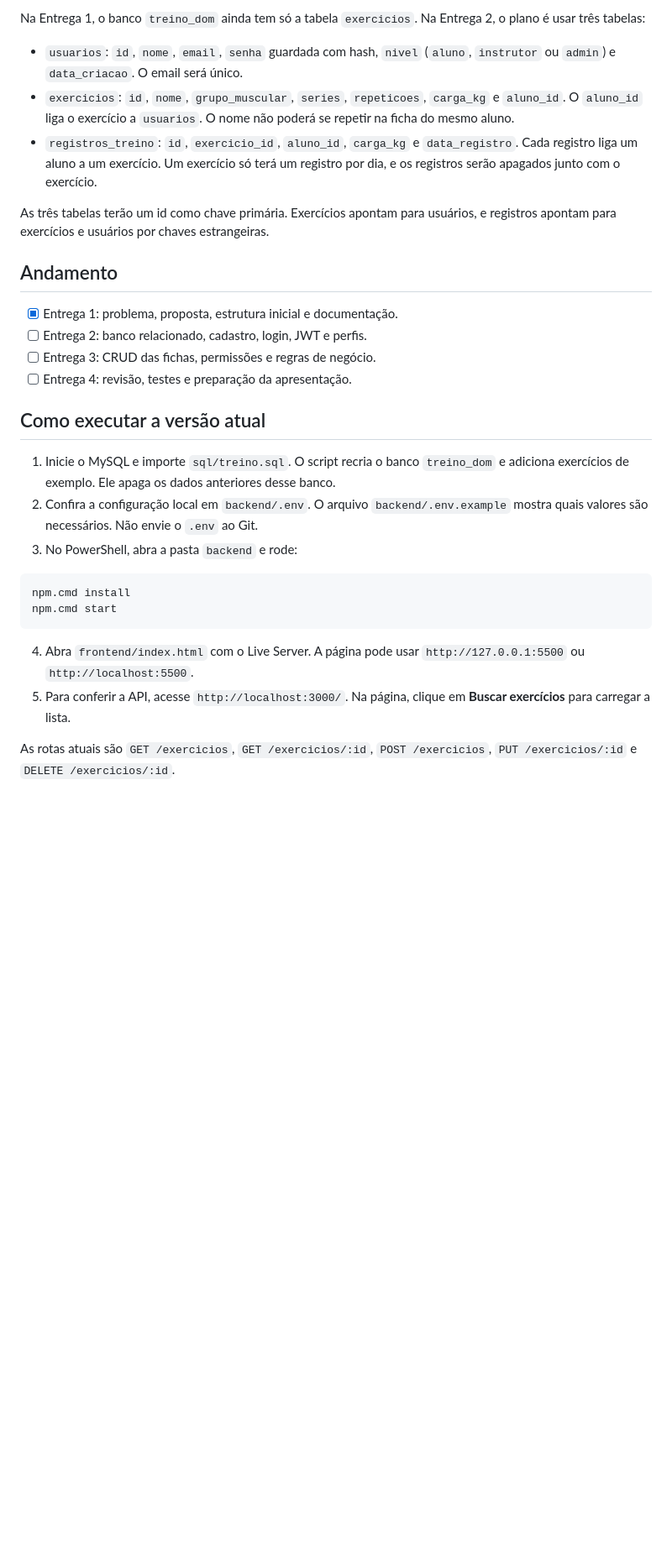
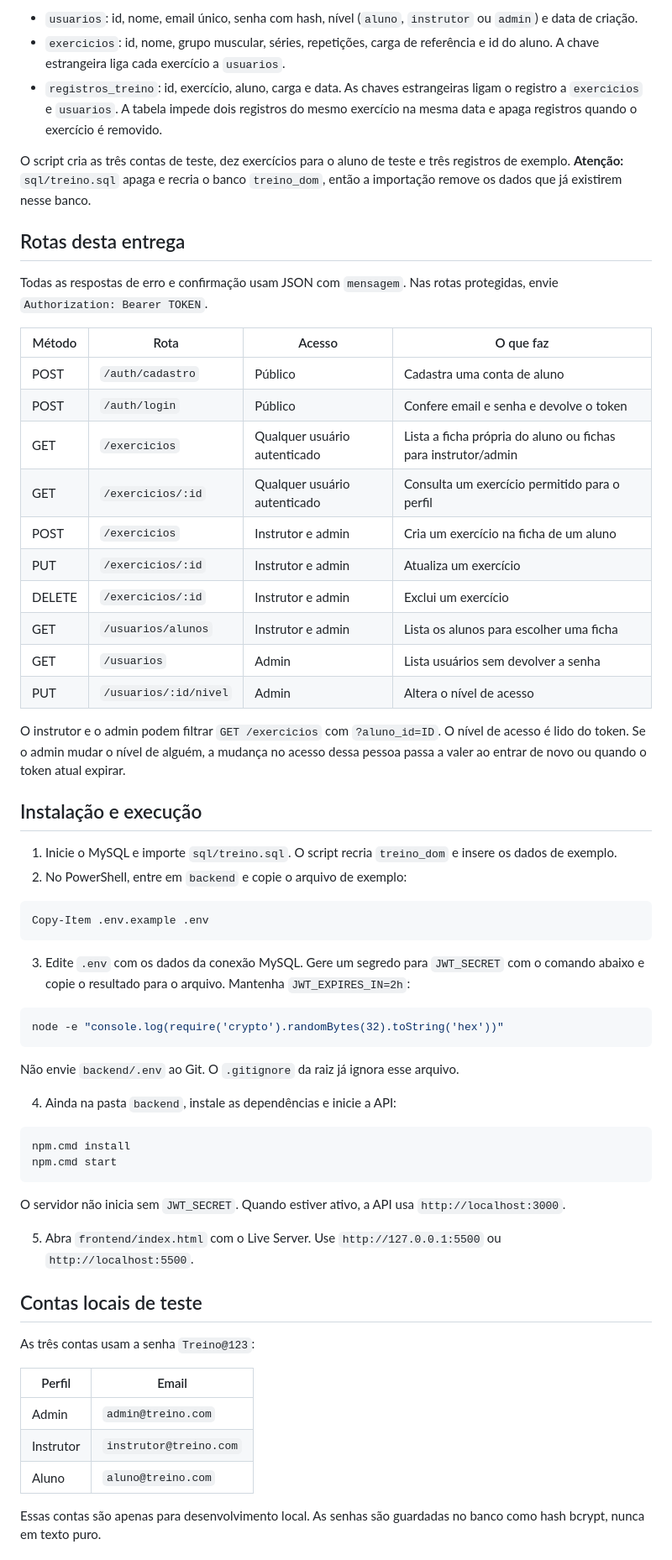
Before and after one commit to RawiMohr/trabalhoDom, a Markdown page: README.md, the part around one of its changes. Shown at 84% size. Drawn GitHub-style; blank space fills up the shorter version.

Commit message:
docs: atualiza README para a Entrega 2

````diff
--- a/README.md
+++ b/README.md
@@ -70,31 +82,66 @@ Nas próximas entregas, vou acrescentar:
 
-Na Entrega 1, o banco `treino_dom` ainda tem só a tabela `exercicios`. Na Entrega 2, o plano é usar três tabelas:
+* `usuarios`: id, nome, email único, senha com hash, nível (`aluno`, `instrutor` ou `admin`) e data de criação.
+* `exercicios`: id, nome, grupo muscular, séries, repetições, carga de referência e id do aluno. A chave estrangeira liga cada exercício a `usuarios`.
+* `registros_treino`: id, exercício, aluno, carga e data. As chaves estrangeiras ligam o registro a `exercicios` e `usuarios`. A tabela impede dois registros do mesmo exercício na mesma data e apaga registros quando o exercício é removido.
 
-* `usuarios`: `id`, `nome`, `email`, `senha` guardada com hash, `nivel` (`aluno`, `instrutor` ou `admin`) e `data_criacao`. O email será único.
-* `exercicios`: `id`, `nome`, `grupo_muscular`, `series`, `repeticoes`, `carga_kg` e `aluno_id`. O `aluno_id` liga o exercício a `usuarios`. O nome não poderá se repetir na ficha do mesmo aluno.
-* `registros_treino`: `id`, `exercicio_id`, `aluno_id`, `carga_kg` e `data_registro`. Cada registro liga um aluno a um exercício. Um exercício só terá um registro por dia, e os registros serão apagados junto com o exercício.
+O script cria as três contas de teste, dez exercícios para o aluno de teste e três registros de exemplo. **Atenção:** `sql/treino.sql` apaga e recria o banco `treino_dom`, então a importação remove os dados que já existirem nesse banco.
 
-As três tabelas terão um id como chave primária. Exercícios apontam para usuários, e registros apontam para exercícios e usuários por chaves estrangeiras.
+## Rotas desta entrega
 
-## Andamento
+Todas as respostas de erro e confirmação usam JSON com `mensagem`. Nas rotas protegidas, envie `Authorization: Bearer TOKEN`.
 
-* [x] Entrega 1: problema, proposta, estrutura inicial e documentação.
-* [ ] Entrega 2: banco relacionado, cadastro, login, JWT e perfis.
-* [ ] Entrega 3: CRUD das fichas, permissões e regras de negócio.
-* [ ] Entrega 4: revisão, testes e preparação da apresentação.
+| Método | Rota | Acesso | O que faz |
+| --- | --- | --- | --- |
+| POST | `/auth/cadastro` | Público | Cadastra uma conta de aluno |
+| POST | `/auth/login` | Público | Confere email e senha e devolve o token |
+| GET | `/exercicios` | Qualquer usuário autenticado | Lista a ficha própria do aluno ou fichas para instrutor/admin |
+| GET | `/exercicios/:id` | Qualquer usuário autenticado | Consulta um exercício permitido para o perfil |
+| POST | `/exercicios` | Instrutor e admin | Cria um exercício na ficha de um aluno |
+| PUT | `/exercicios/:id` | Instrutor e admin | Atualiza um exercício |
+| DELETE | `/exercicios/:id` | Instrutor e admin | Exclui um exercício |
+| GET | `/usuarios/alunos` | Instrutor e admin | Lista os alunos para escolher uma ficha |
+| GET | `/usuarios` | Admin | Lista usuários sem devolver a senha |
+| PUT | `/usuarios/:id/nivel` | Admin | Altera o nível de acesso |
 
-## Como executar a versão atual
+O instrutor e o admin podem filtrar `GET /exercicios` com `?aluno_id=ID`. O nível de acesso é lido do token. Se o admin mudar o nível de alguém, a mudança no acesso dessa pessoa passa a valer ao entrar de novo ou quando o token atual expirar.
 
-1. Inicie o MySQL e importe `sql/treino.sql`. O script recria o banco `treino_dom` e adiciona exercícios de exemplo. Ele apaga os dados anteriores desse banco.
-2. Confira a configuração local em `backend/.env`. O arquivo `backend/.env.example` mostra quais valores são necessários. Não envie o `.env` ao Git.
-3. No PowerShell, abra a pasta `backend` e rode:
+## Instalação e execução
+
+1. Inicie o MySQL e importe `sql/treino.sql`. O script recria `treino_dom` e insere os dados de exemplo.
+2. No PowerShell, entre em `backend` e copie o arquivo de exemplo:
+
+```powershell
+Copy-Item .env.example .env
+```
+
+3. Edite `.env` com os dados da conexão MySQL. Gere um segredo para `JWT_SECRET` com o comando abaixo e copie o resultado para o arquivo. Mantenha `JWT_EXPIRES_IN=2h`:
+
+```powershell
+node -e "console.log(require('crypto').randomBytes(32).toString('hex'))"
+```
+
+Não envie `backend/.env` ao Git. O `.gitignore` da raiz já ignora esse arquivo.
+
+4. Ainda na pasta `backend`, instale as dependências e inicie a API:
 
 ```powershell
 npm.cmd install
 npm.cmd start
 ```
 
-4. Abra `frontend/index.html` com o Live Server. A página pode usar `http://127.0.0.1:5500` ou `http://localhost:5500`.
-5. Para conferir a API, acesse `http://localhost:3000/`. Na página, clique em **Buscar exercícios** para carregar a lista.
+O servidor não inicia sem `JWT_SECRET`. Quando estiver ativo, a API usa `http://localhost:3000`.
 
-As rotas atuais são `GET /exercicios`, `GET /exercicios/:id`, `POST /exercicios`, `PUT /exercicios/:id` e `DELETE /exercicios/:id`.
+5. Abra `frontend/index.html` com o Live Server. Use `http://127.0.0.1:5500` ou `http://localhost:5500`.
+
+## Contas locais de teste
+
+As três contas usam a senha `Treino@123`:
+
+| Perfil | Email |
+| --- | --- |
+| Admin | `admin@treino.com` |
+| Instrutor | `instrutor@treino.com` |
+| Aluno | `aluno@treino.com` |
+
+Essas contas são apenas para desenvolvimento local. As senhas são guardadas no banco como hash bcrypt, nunca em texto puro.
+
````
Also changed, not shown: other parts of README.md (+64 -46 lines).
